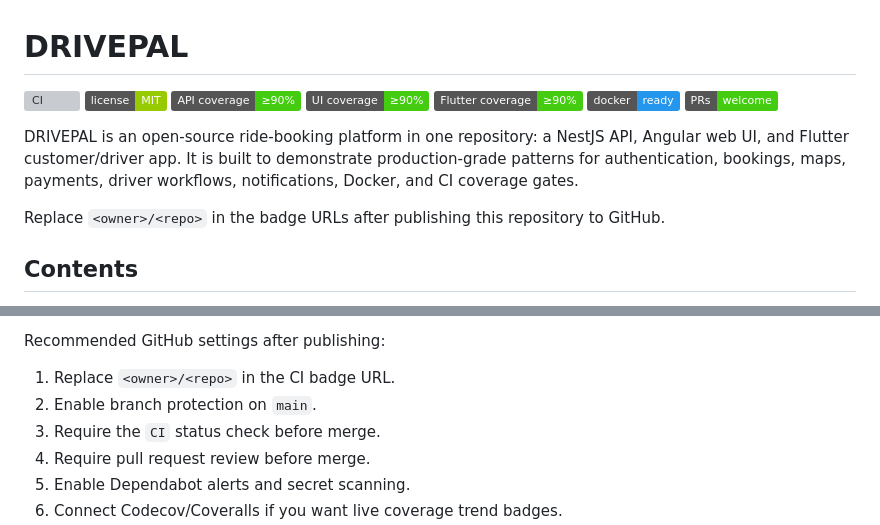
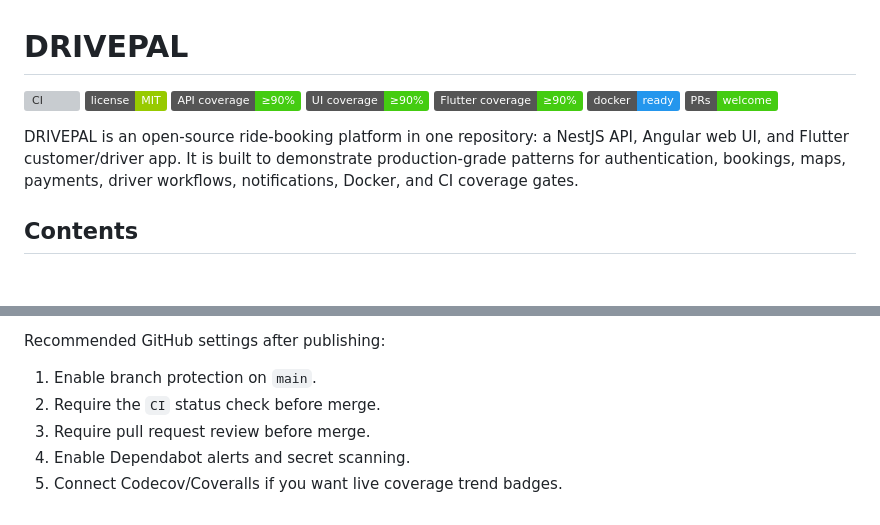
Before and after one commit to narwalsandeep/drivepal, a Markdown page: README.md, 2 parts joined by grey strips. GitHub-like rendering; badges without logos; blank space fills up the shorter version; grey boxes are pictures that could not be loaded.

Commit message:
Update README CI badge to repository URL.
Replace placeholder GitHub badge links with the real narwalsandeep/drivepal repository path and remove outdated placeholder guidance.

Co-authored-by: Cursor <cursoragent@cursor.com>

```diff
--- a/README.md
+++ b/README.md
@@ -9,8 +9,6 @@
 ![PRs welcome](https://img.shields.io/badge/PRs-welcome-brightgreen.svg)
 
 DRIVEPAL is an open-source ride-booking platform in one repository: a NestJS API, Angular web UI, and Flutter customer/driver app. It is built to demonstrate production-grade patterns for authentication, bookings, maps, payments, driver workflows, notifications, Docker, and CI coverage gates.
-
-Replace `<owner>/<repo>` in the badge URLs after publishing this repository to GitHub.
 
 ## Contents
 
@@ -287,8 +285,7 @@ This repo includes the files GitHub users expect on public projects:
 
 Recommended GitHub settings after publishing:
 
-1. Replace `<owner>/<repo>` in the CI badge URL.
-2. Enable branch protection on `main`.
+1. Enable branch protection on `main`.
 3. Require the `CI` status check before merge.
 4. Require pull request review before merge.
 5. Enable Dependabot alerts and secret scanning.
```
Also changed, not shown: other parts of README.md (+1 -1 lines).
